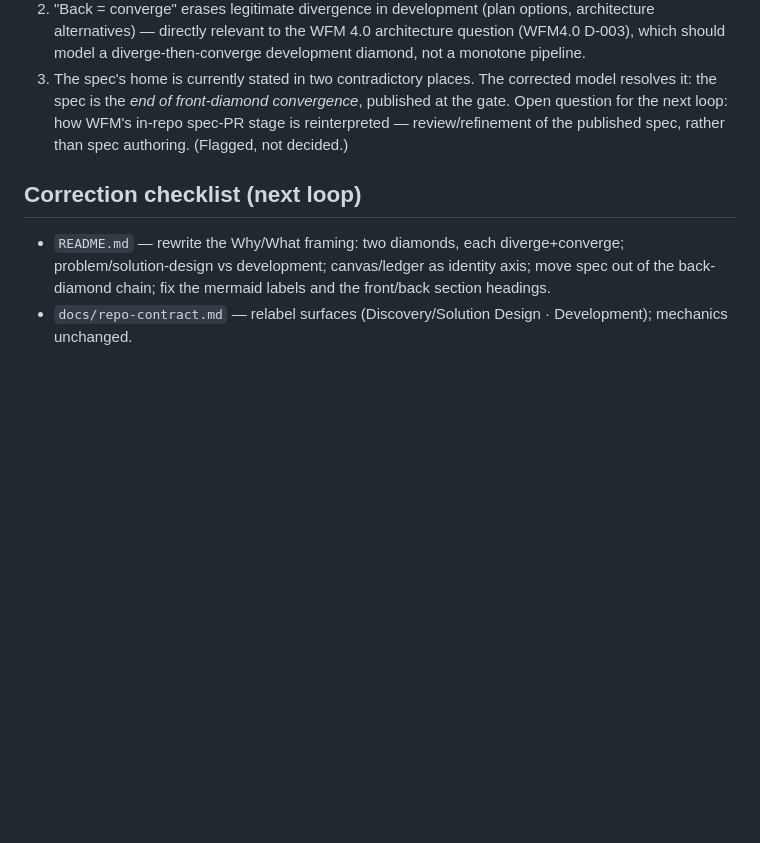
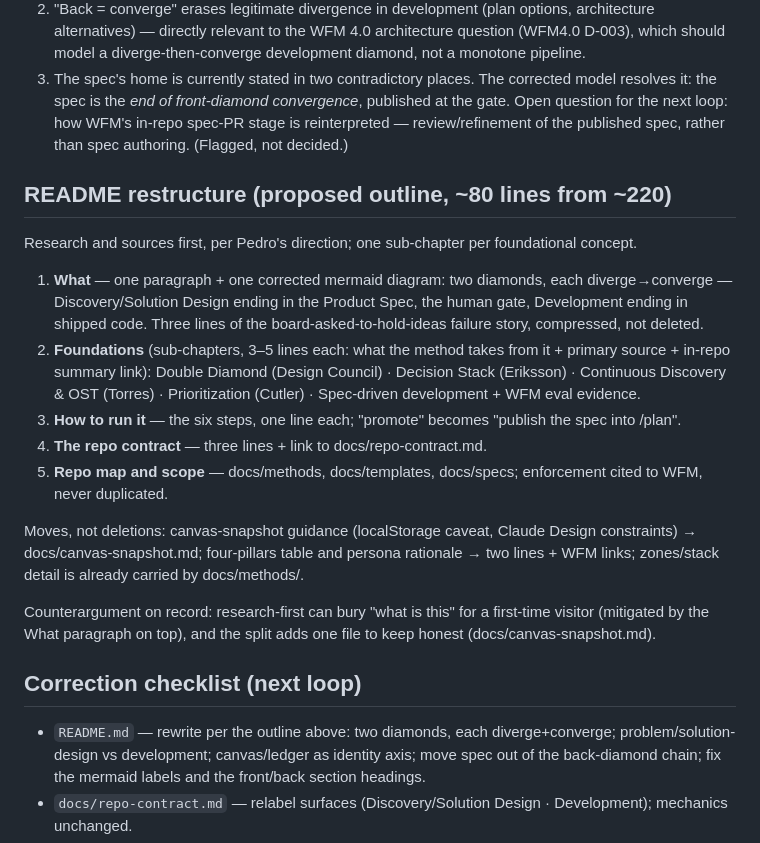
Before and after one commit to azevedo-home-lab/Claude_Diamonds, a Markdown page: docs/specs/2026-08-14-8-double-diamond-clarification.md, the part around the change. Drawn GitHub-style; blank space fills up the shorter version.

Commit message:
Spec 8: add proposed README restructure outline (lightweight, research-first)

```diff
--- a/docs/specs/2026-08-14-8-double-diamond-clarification.md
+++ b/docs/specs/2026-08-14-8-double-diamond-clarification.md
@@ -86,9 +86,38 @@ Product Discovery / Triple Diamond of Product Management).
    how WFM's in-repo spec-PR stage is reinterpreted — review/refinement of
    the published spec, rather than spec authoring. (Flagged, not decided.)
 
+## README restructure (proposed outline, ~80 lines from ~220)
+
+Research and sources first, per Pedro's direction; one sub-chapter per
+foundational concept.
+
+1. **What** — one paragraph + one corrected mermaid diagram: two diamonds,
+   each diverge→converge — Discovery/Solution Design ending in the Product
+   Spec, the human gate, Development ending in shipped code. Three lines of
+   the board-asked-to-hold-ideas failure story, compressed, not deleted.
+2. **Foundations** (sub-chapters, 3–5 lines each: what the method takes
+   from it + primary source + in-repo summary link):
+   Double Diamond (Design Council) · Decision Stack (Eriksson) ·
+   Continuous Discovery & OST (Torres) · Prioritization (Cutler) ·
+   Spec-driven development + WFM eval evidence.
+3. **How to run it** — the six steps, one line each; "promote" becomes
+   "publish the spec into /plan".
+4. **The repo contract** — three lines + link to docs/repo-contract.md.
+5. **Repo map and scope** — docs/methods, docs/templates, docs/specs;
+   enforcement cited to WFM, never duplicated.
+
+Moves, not deletions: canvas-snapshot guidance (localStorage caveat,
+Claude Design constraints) → docs/canvas-snapshot.md; four-pillars table
+and persona rationale → two lines + WFM links; zones/stack detail is
+already carried by docs/methods/.
+
+Counterargument on record: research-first can bury "what is this" for a
+first-time visitor (mitigated by the What paragraph on top), and the split
+adds one file to keep honest (docs/canvas-snapshot.md).
+
 ## Correction checklist (next loop)
 
-- `README.md` — rewrite the Why/What framing: two diamonds, each
+- `README.md` — rewrite per the outline above: two diamonds, each
   diverge+converge; problem/solution-design vs development; canvas/ledger
   as identity axis; move spec out of the back-diamond chain; fix the
   mermaid labels and the front/back section headings.
```
